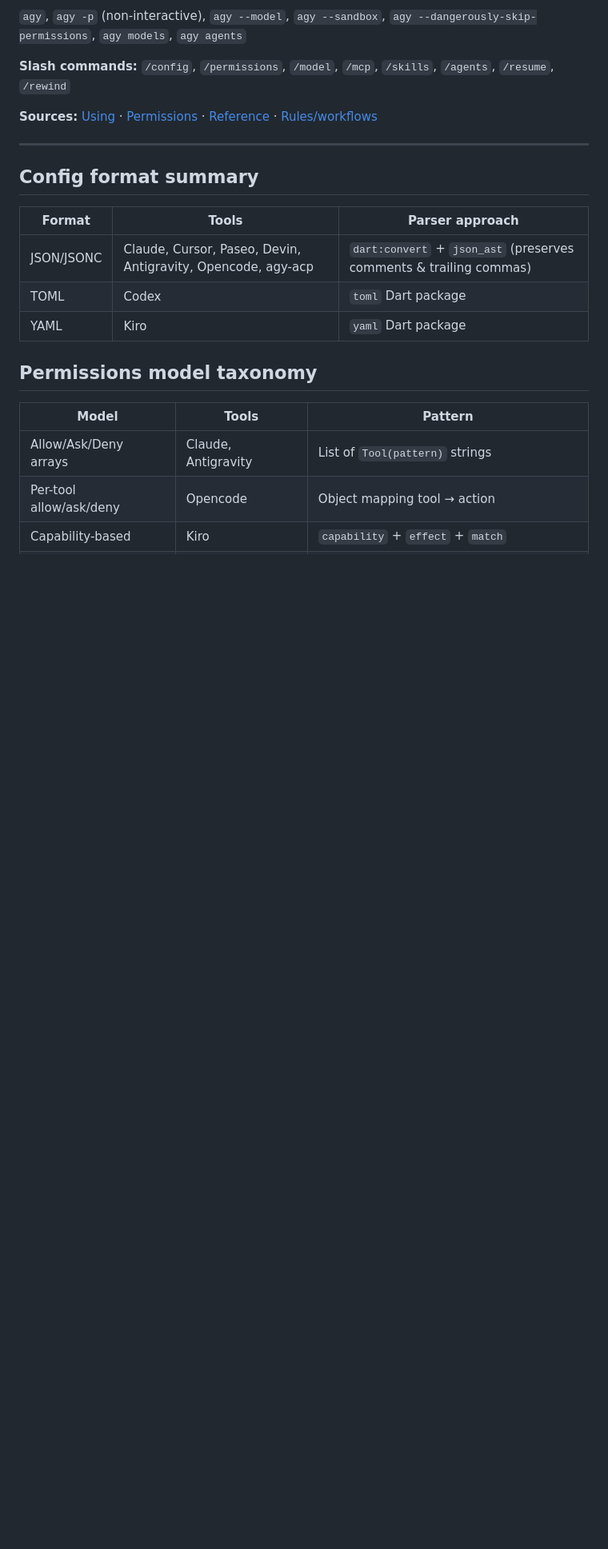
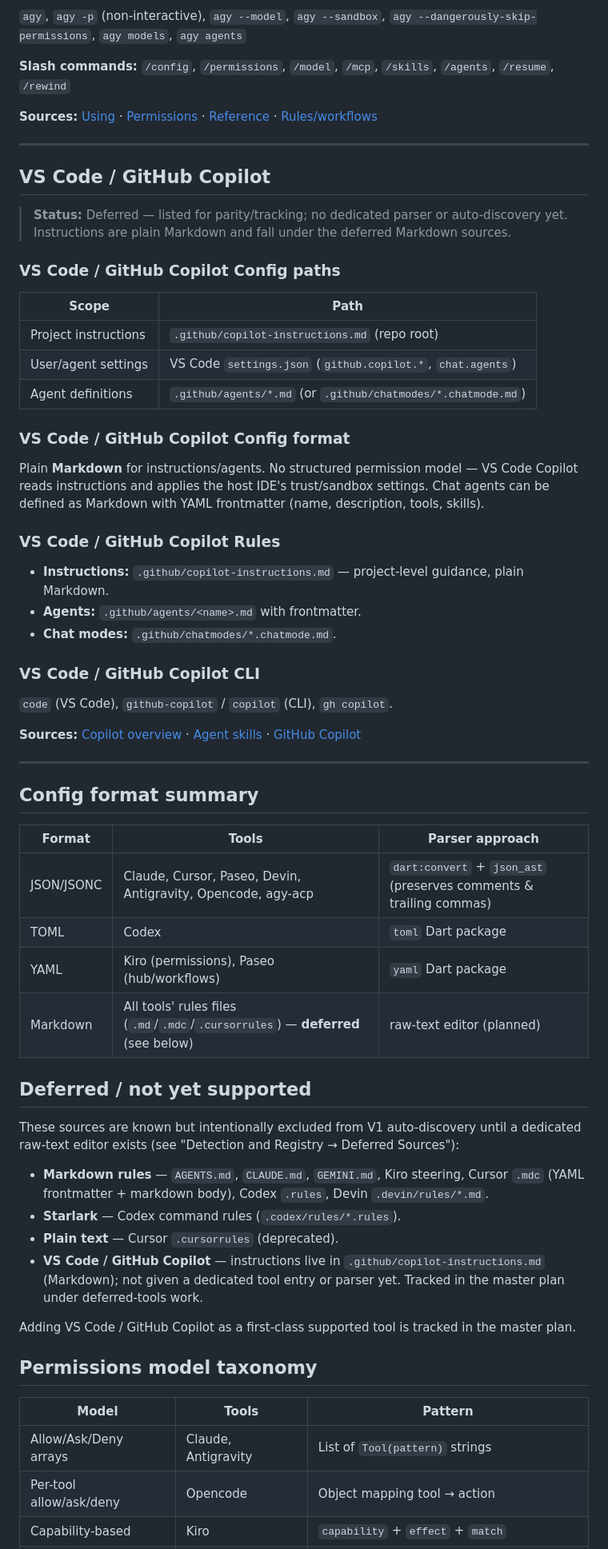
Before and after one commit to kgrizz-git/AgentsConfigHelper, a Markdown page: docs/supported-tools.md, the part around one of its changes. Shown at 80% size. Rendered like a GitHub page; blank space fills up the shorter version.

Commit message:
docs: add VS Code/Copilot and Phase 9 for deferred sources

```diff
--- a/docs/supported-tools.md
+++ b/docs/supported-tools.md
@@ -523,13 +524,62 @@ rules:
 
 ---
 
+## VS Code / GitHub Copilot
+
+> **Status:** Deferred — listed for parity/tracking; no dedicated parser or auto-discovery
+> yet. Instructions are plain Markdown and fall under the deferred Markdown sources.
+
+### VS Code / GitHub Copilot Config paths
+
+| Scope | Path |
+| --- | --- |
+| Project instructions | `.github/copilot-instructions.md` (repo root) |
+| User/agent settings | VS Code `settings.json` (`github.copilot.*`, `chat.agents`) |
+| Agent definitions | `.github/agents/*.md` (or `.github/chatmodes/*.chatmode.md`) |
+
+### VS Code / GitHub Copilot Config format
+
+Plain **Markdown** for instructions/agents. No structured permission model — VS Code
+Copilot reads instructions and applies the host IDE's trust/sandbox settings. Chat agents
+can be defined as Markdown with YAML frontmatter (name, description, tools, skills).
+
+### VS Code / GitHub Copilot Rules
+
+- **Instructions:** `.github/copilot-instructions.md` — project-level guidance, plain Markdown.
+- **Agents:** `.github/agents/<name>.md` with frontmatter.
+- **Chat modes:** `.github/chatmodes/*.chatmode.md`.
+
+### VS Code / GitHub Copilot CLI
+
+`code` (VS Code), `github-copilot` / `copilot` (CLI), `gh copilot`.
+
+**Sources:** [Copilot overview](https://code.visualstudio.com/docs/copilot/overview) · [Agent skills](https://code.visualstudio.com/docs/copilot/customization/agent-skills) · [GitHub Copilot](https://github.com/features/copilot)
+
+---
+
 ## Config format summary
 
 | Format | Tools | Parser approach |
 | --- | --- | --- |
 | JSON/JSONC | Claude, Cursor, Paseo, Devin, Antigravity, Opencode, agy-acp | `dart:convert` + `json_ast` (preserves comments & trailing commas) |
 | TOML | Codex | `toml` Dart package |
-| YAML | Kiro | `yaml` Dart package |
+| YAML | Kiro (permissions), Paseo (hub/workflows) | `yaml` Dart package |
+| Markdown | All tools' rules files (`.md`/`.mdc`/`.cursorrules`) — **deferred** (see below) | raw-text editor (planned) |
+
+## Deferred / not yet supported
+
+These sources are known but intentionally excluded from V1 auto-discovery until a
+dedicated raw-text editor exists (see "Detection and Registry → Deferred Sources"):
+
+- **Markdown rules** — `AGENTS.md`, `CLAUDE.md`, `GEMINI.md`, Kiro steering, Cursor `.mdc`
+  (YAML frontmatter + markdown body), Codex `.rules`, Devin `.devin/rules/*.md`.
+- **Starlark** — Codex command rules (`.codex/rules/*.rules`).
+- **Plain text** — Cursor `.cursorrules` (deprecated).
+- **VS Code / GitHub Copilot** — instructions live in `.github/copilot-instructions.md`
+  (Markdown); not given a dedicated tool entry or parser yet. Tracked in the master plan
+  under deferred-tools work.
+
+Adding VS Code / GitHub Copilot as a first-class supported tool is tracked in the master plan.
 
 ## Permissions model taxonomy
 
```
Also changed, not shown: other parts of docs/supported-tools.md (+1 -0 lines), docs/adr/ADR-001-toml-comment-preservation.md (+6 -1 lines), plans/active/initial_master_plan.md (+12 -0 lines).
